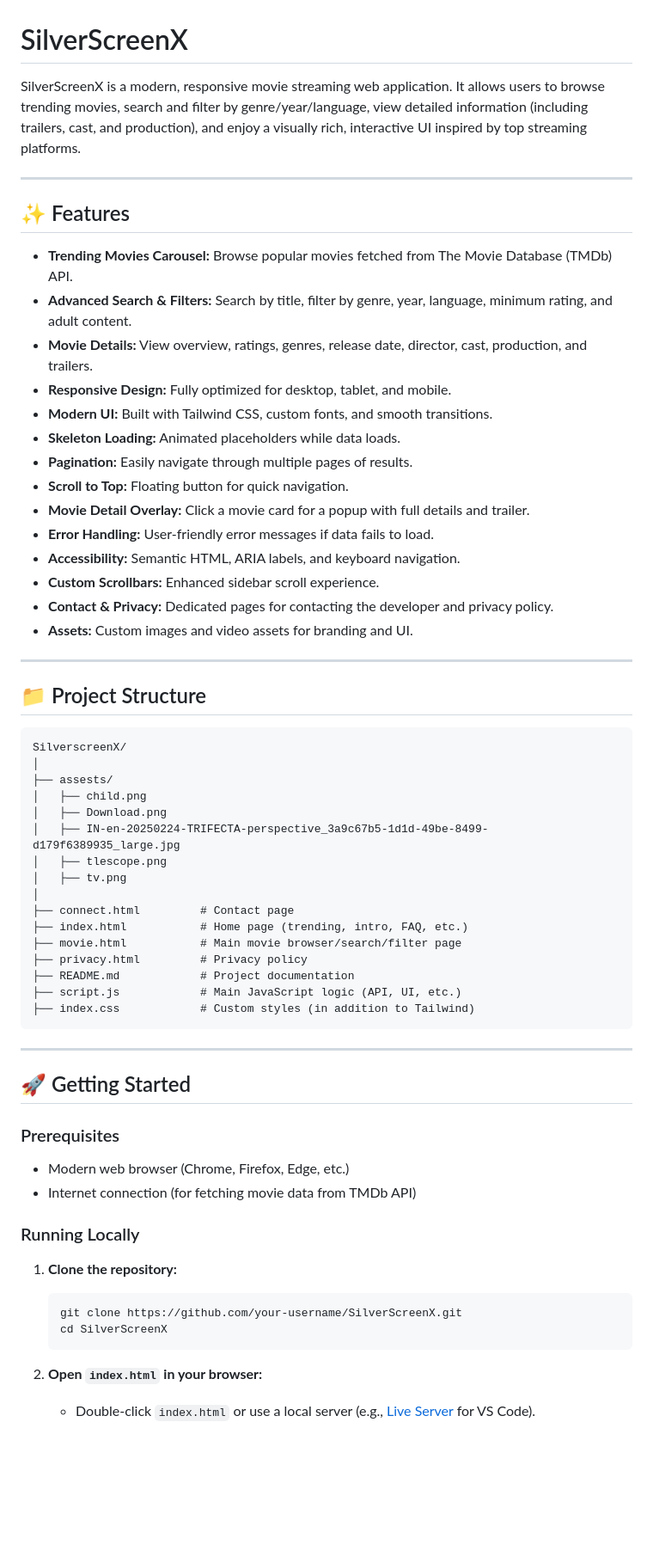
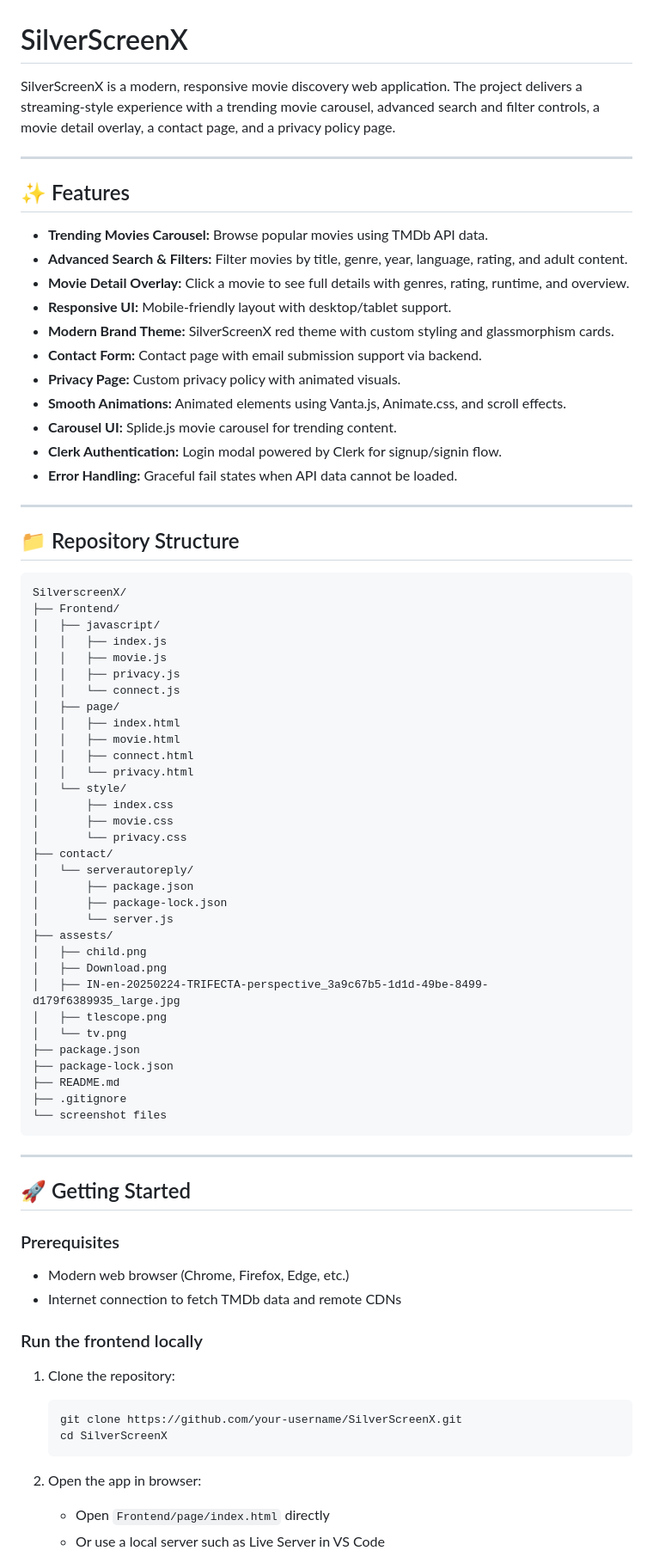
Before and after one commit to GETRISHU/SilverScreenX-MovieExplorer, a Markdown page: README.md, the part around one of its changes. Shown at 86% size. Drawn GitHub-style; blank space fills up the shorter version.

Commit message:
fix: correct image paths and add screenshots, and Rewrite the Readme File

````diff
--- a/README.md
+++ b/README.md
@@ -1,47 +1,60 @@
 # SilverScreenX
 
-SilverScreenX is a modern, responsive movie streaming web application. It allows users to browse trending movies, search and filter by genre/year/language, view detailed information (including trailers, cast, and production), and enjoy a visually rich, interactive UI inspired by top streaming platforms.
+SilverScreenX is a modern, responsive movie discovery web application. The project delivers a streaming-style experience with a trending movie carousel, advanced search and filter controls, a movie detail overlay, a contact page, and a privacy policy page.
 
 ---
 
 ## ✨ Features
 
-- **Trending Movies Carousel:** Browse popular movies fetched from The Movie Database (TMDb) API.
-- **Advanced Search & Filters:** Search by title, filter by genre, year, language, minimum rating, and adult content.
-- **Movie Details:** View overview, ratings, genres, release date, director, cast, production, and trailers.
-- **Responsive Design:** Fully optimized for desktop, tablet, and mobile.
-- **Modern UI:** Built with Tailwind CSS, custom fonts, and smooth transitions.
-- **Skeleton Loading:** Animated placeholders while data loads.
-- **Pagination:** Easily navigate through multiple pages of results.
-- **Scroll to Top:** Floating button for quick navigation.
-- **Movie Detail Overlay:** Click a movie card for a popup with full details and trailer.
-- **Error Handling:** User-friendly error messages if data fails to load.
-- **Accessibility:** Semantic HTML, ARIA labels, and keyboard navigation.
-- **Custom Scrollbars:** Enhanced sidebar scroll experience.
-- **Contact & Privacy:** Dedicated pages for contacting the developer and privacy policy.
-- **Assets:** Custom images and video assets for branding and UI.
+- **Trending Movies Carousel:** Browse popular movies using TMDb API data.
+- **Advanced Search & Filters:** Filter movies by title, genre, year, language, rating, and adult content.
+- **Movie Detail Overlay:** Click a movie to see full details with genres, rating, runtime, and overview.
+- **Responsive UI:** Mobile-friendly layout with desktop/tablet support.
+- **Modern Brand Theme:** SilverScreenX red theme with custom styling and glassmorphism cards.
+- **Contact Form:** Contact page with email submission support via backend.
+- **Privacy Page:** Custom privacy policy with animated visuals.
+- **Smooth Animations:** Animated elements using Vanta.js, Animate.css, and scroll effects.
+- **Carousel UI:** Splide.js movie carousel for trending content.
+- **Clerk Authentication:** Login modal powered by Clerk for signup/signin flow.
+- **Error Handling:** Graceful fail states when API data cannot be loaded.
 
 ---
 
-## 📁 Project Structure
+## 📁 Repository Structure
 
 ```
 SilverscreenX/
-│
+├── Frontend/
+│   ├── javascript/
+│   │   ├── index.js
+│   │   ├── movie.js
+│   │   ├── privacy.js
+│   │   └── connect.js
+│   ├── page/
+│   │   ├── index.html
+│   │   ├── movie.html
+│   │   ├── connect.html
+│   │   └── privacy.html
+│   └── style/
+│       ├── index.css
+│       ├── movie.css
+│       └── privacy.css
+├── contact/
+│   └── serverautoreply/
+│       ├── package.json
+│       ├── package-lock.json
+│       └── server.js
 ├── assests/
 │   ├── child.png
 │   ├── Download.png
 │   ├── IN-en-20250224-TRIFECTA-perspective_3a9c67b5-1d1d-49be-8499-d179f6389935_large.jpg
 │   ├── tlescope.png
-│   ├── tv.png
-│
-├── connect.html         # Contact page
-├── index.html           # Home page (trending, intro, FAQ, etc.)
-├── movie.html           # Main movie browser/search/filter page
-├── privacy.html         # Privacy policy
-├── README.md            # Project documentation
-├── script.js            # Main JavaScript logic (API, UI, etc.)
-├── index.css            # Custom styles (in addition to Tailwind)
+│   └── tv.png
+├── package.json
+├── package-lock.json
+├── README.md
+├── .gitignore
+└── screenshot files
 ```
 
 ---
@@ -51,16 +64,17 @@ SilverscreenX/
 ### Prerequisites
 
 - Modern web browser (Chrome, Firefox, Edge, etc.)
-- Internet connection (for fetching movie data from TMDb API)
+- Internet connection to fetch TMDb data and remote CDNs
 
-### Running Locally
+### Run the frontend locally
 
-1. **Clone the repository:**
+1. Clone the repository:
     ```sh
     git clone https://github.com/your-username/SilverScreenX.git
     cd SilverScreenX
     ```
 
-2. **Open `index.html` in your browser:**
-    - Double-click `index.html` or use a local server (e.g., [Live Server](https://marketplace.visualstudio.com/items?itemName=ritwickdey.LiveServer) for VS Code).
+2. Open the app in browser:
+    - Open `Frontend/page/index.html` directly
+    - Or use a local server such as Live Server in VS Code
 
````
Also changed, not shown: other parts of README.md (+62 -47 lines).
